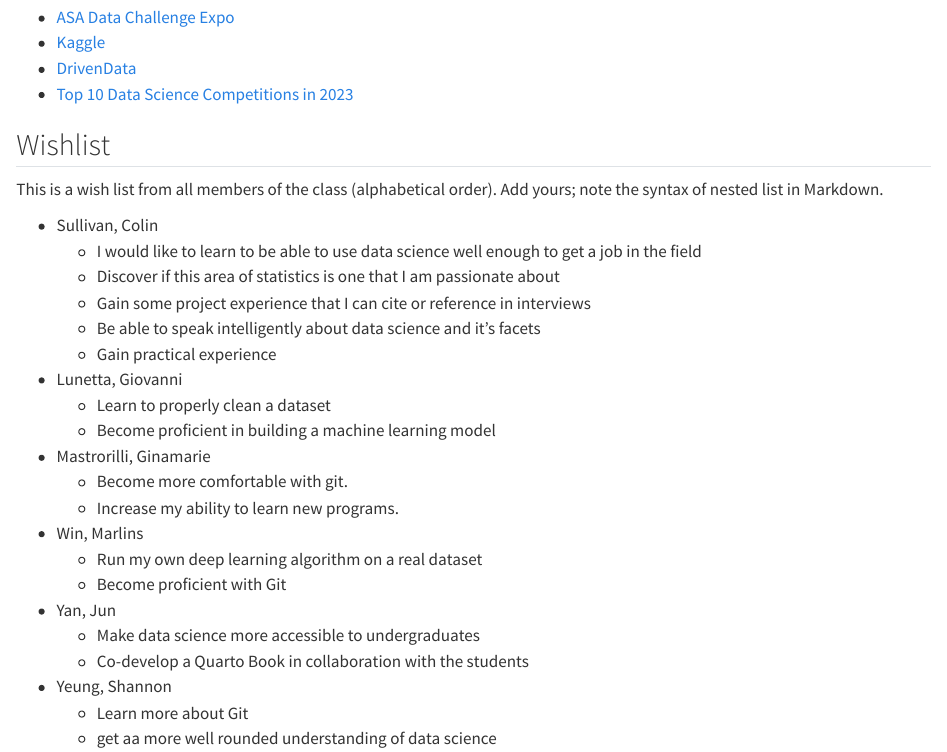
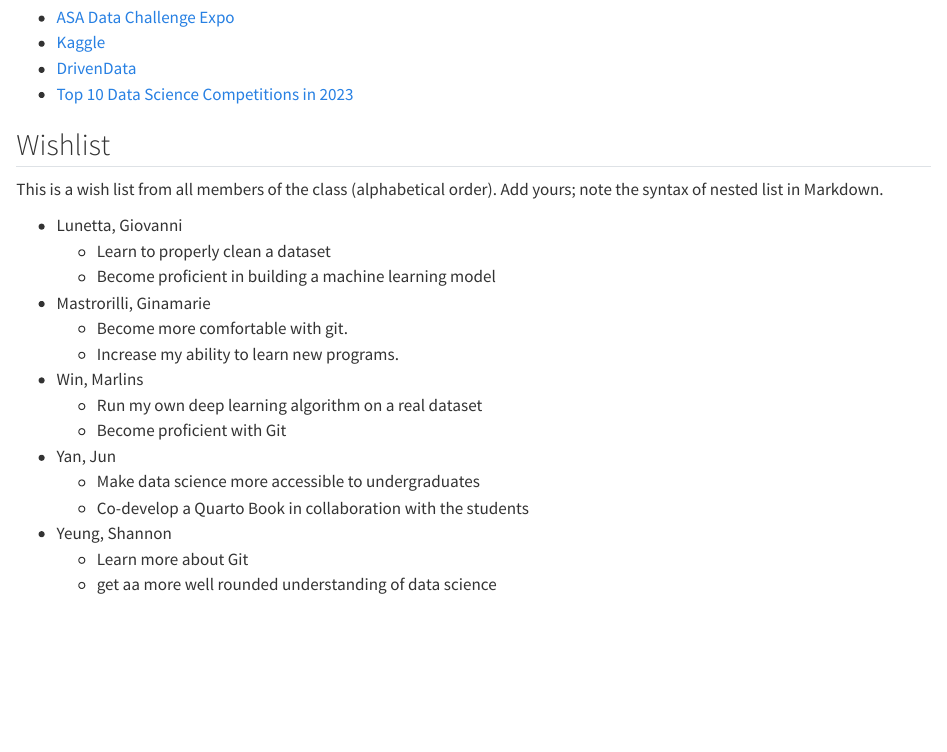
Before and after one commit to statds/01-git-practice-ColinSullivan9, a Quarto document (intro.qmd): the page in a window 1100 px wide, from 1300 px down. Rendered offline with R 4.5, knitr and Pandoc in place of Quarto, with nearby package versions.

Commit message:
removed name from list

```diff
--- a/intro.qmd
+++ b/intro.qmd
@@ -76,12 +76,6 @@ Check your Python coding styles against the recommended styles:
 This is a wish list from all members of the class (alphabetical
 order). Add yours; note the syntax of nested list in Markdown.
 
-+ Sullivan, Colin
-    - I would like to learn to be able to use data science well enough to get a job in the field
-    - Discover if this area of statistics is one that I am passionate about
-    - Gain some project experience that I can cite or reference in interviews
-    - Be able to speak intelligently about data science and it's facets
-    - Gain practical experience
 + Lunetta, Giovanni
     - Learn to properly clean a dataset
     - Become proficient in building a machine learning model
```
